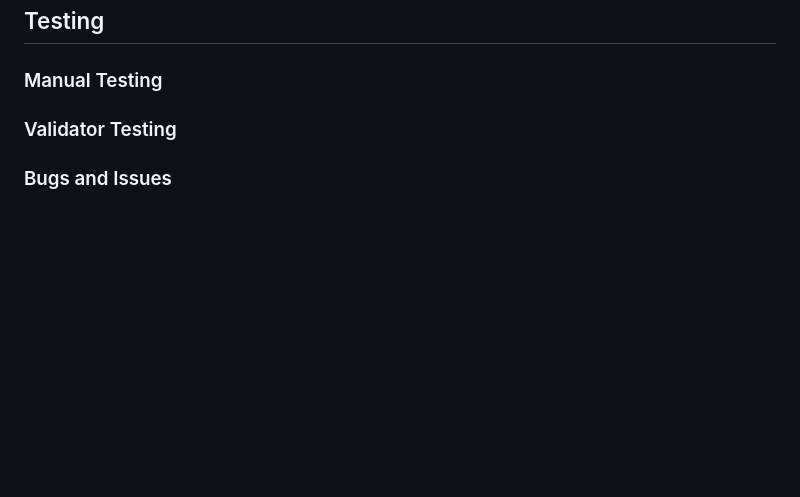
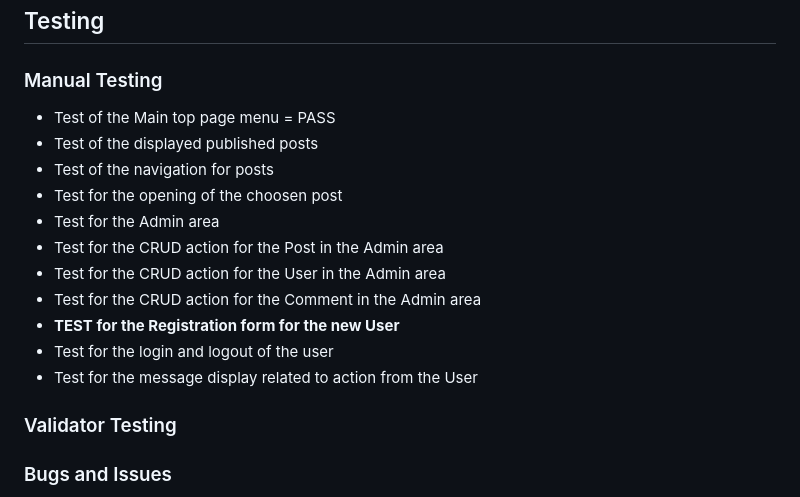
Before and after one commit to Silver25/neurographic-artist, a Markdown page: README.md, the part around the change. GitHub-like rendering; blank space fills up the shorter version.

Commit message:
Updated readme file with new informations

```diff
--- a/README.md
+++ b/README.md
@@ -103,6 +103,18 @@ What colors, typography, and design elements will we use?
 
 ### Manual Testing
 
+- Test of the Main top page menu = PASS
+- Test of the displayed published posts
+- Test of the navigation for posts
+- Test for the opening of the choosen post
+- Test for the Admin area
+- Test for the CRUD action for the Post in the Admin area
+- Test for the CRUD action for the User in the Admin area
+- Test for the CRUD action for the Comment in the Admin area
+- **TEST for the Registration form for the new User**
+- Test for the login and logout of the user
+- Test for the message display related to action from the User
+
 ### Validator Testing
 
 ### Bugs and Issues
```
